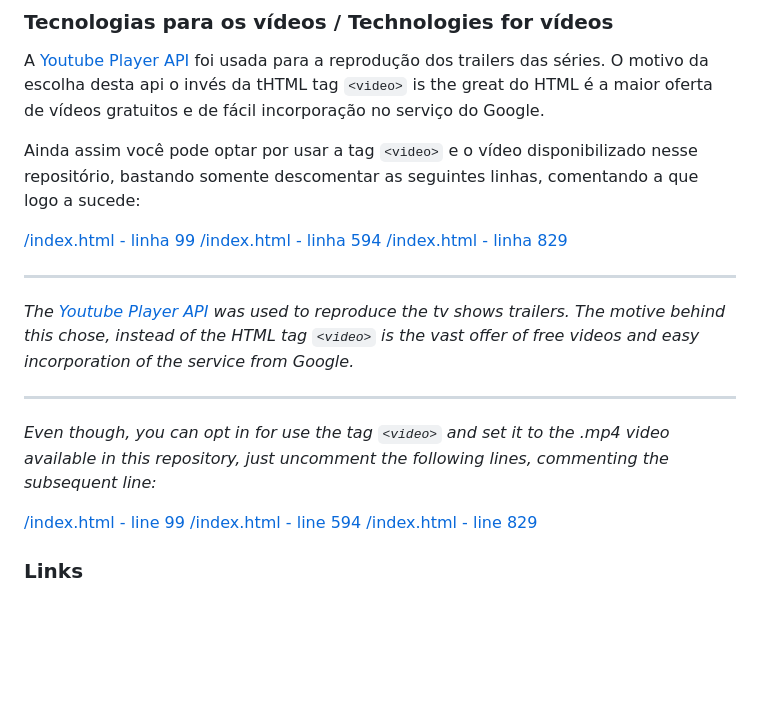
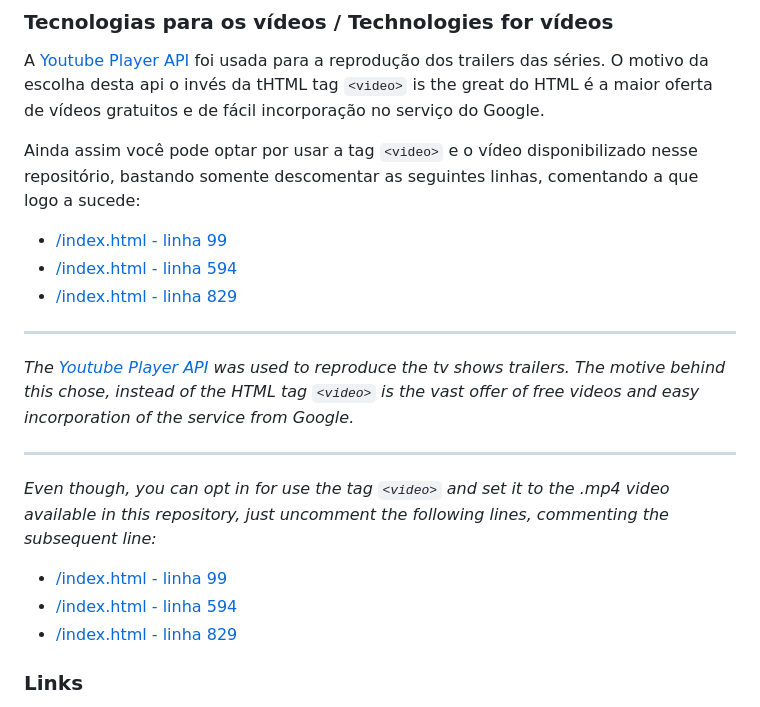
Before and after one commit to jgraffite/hobbies-netflix-layout-replication, a Markdown page: README.md, the part around the change. Drawn GitHub-style; blank space fills up the shorter version.

Commit message:
chore: readme.md adjust

```diff
--- a/README.md
+++ b/README.md
@@ -43,9 +43,9 @@ A [Youtube Player API](https://developers.google.com/youtube/iframe_api_referenc
 
 Ainda assim você pode optar por usar a tag `<video>` e o vídeo disponibilizado nesse repositório, bastando somente descomentar as seguintes linhas, comentando a que logo a sucede:
 
-[/index.html - linha 99](index.html#L99 "/index.html")
-[/index.html - linha 594](index.html#L594 "/index.html")
-[/index.html - linha 829](index.html#L829 "/index.html")
+- [/index.html - linha 99](index.html#L99 "/index.html")
+- [/index.html - linha 594](index.html#L594 "/index.html")
+- [/index.html - linha 829](index.html#L829 "/index.html")
 
 ------------
 
@@ -56,9 +56,9 @@ Ainda assim você pode optar por usar a tag `<video>` e o vídeo disponibilizado
 
 *Even though, you can opt in for use the tag `<video>` and set it to the .mp4 video available in this repository, just uncomment the following lines, commenting the subsequent line:*
 
-[/index.html - line 99](index.html#L99 "/index.html")
-[/index.html - line 594](index.html#L594 "/index.html")
-[/index.html - line 829](index.html#L829 "/index.html")
+- [/index.html - linha 99](index.html#L99 "/index.html")
+- [/index.html - linha 594](index.html#L594 "/index.html")
+- [/index.html - linha 829](index.html#L829 "/index.html")
 
 ### Links
 
```
